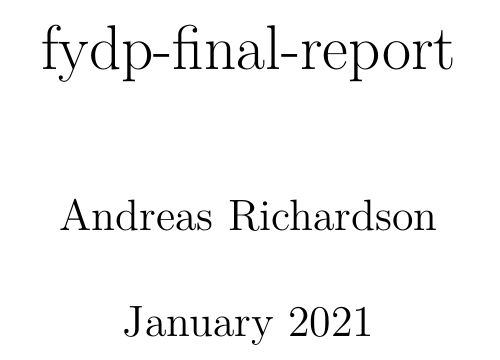
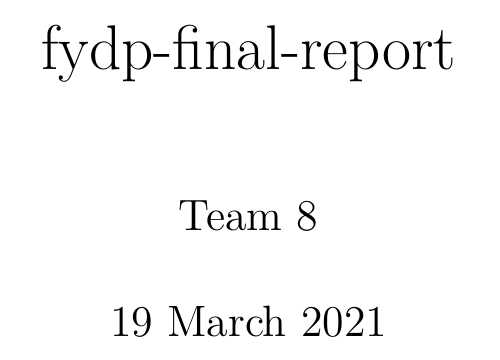
Before and after one commit to nitroma/final-report, a LaTeX document (main.tex): part of page 1 of 2, cut so that both start at the same text. Compiled offline with XeLaTeX.

Commit message:
Update on Overleaf.

```diff
--- a/main.tex
+++ b/main.tex
@@ -1,8 +1,8 @@
 \documentclass{report}
 
 \title{fydp-final-report}
-\author{Andreas Richardson}
-\date{January 2021}
+\author{Team 8}
+\date{19 March 2021}
 
 \begin{document}
 
```
